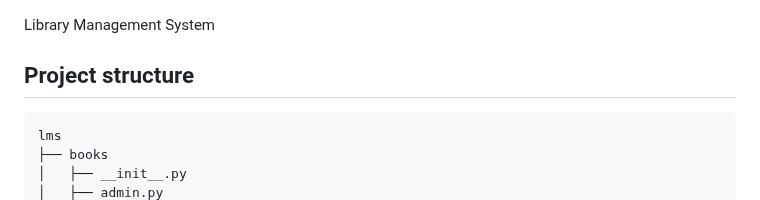
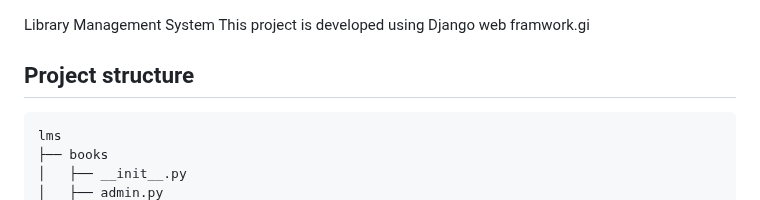
Before and after one commit to pradhanashwin/lms, a Markdown page: readme.md, the part around the change. Rendered like a GitHub page.

```diff
--- a/readme.md
+++ b/readme.md
@@ -1,5 +1,5 @@
 Library Management System
-
+This project is developed using Django web framwork.gi
 
 ## Project structure
 
```
